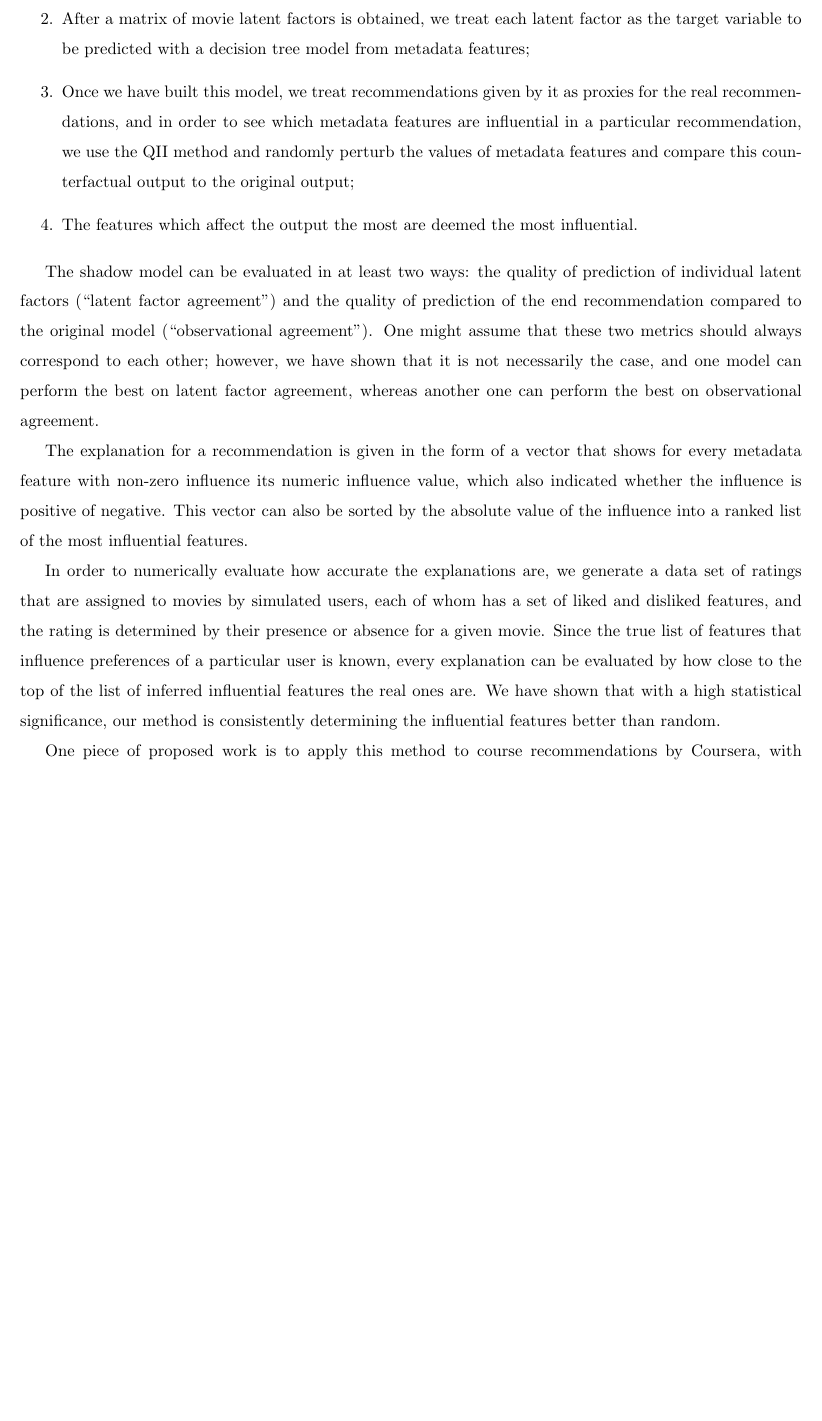
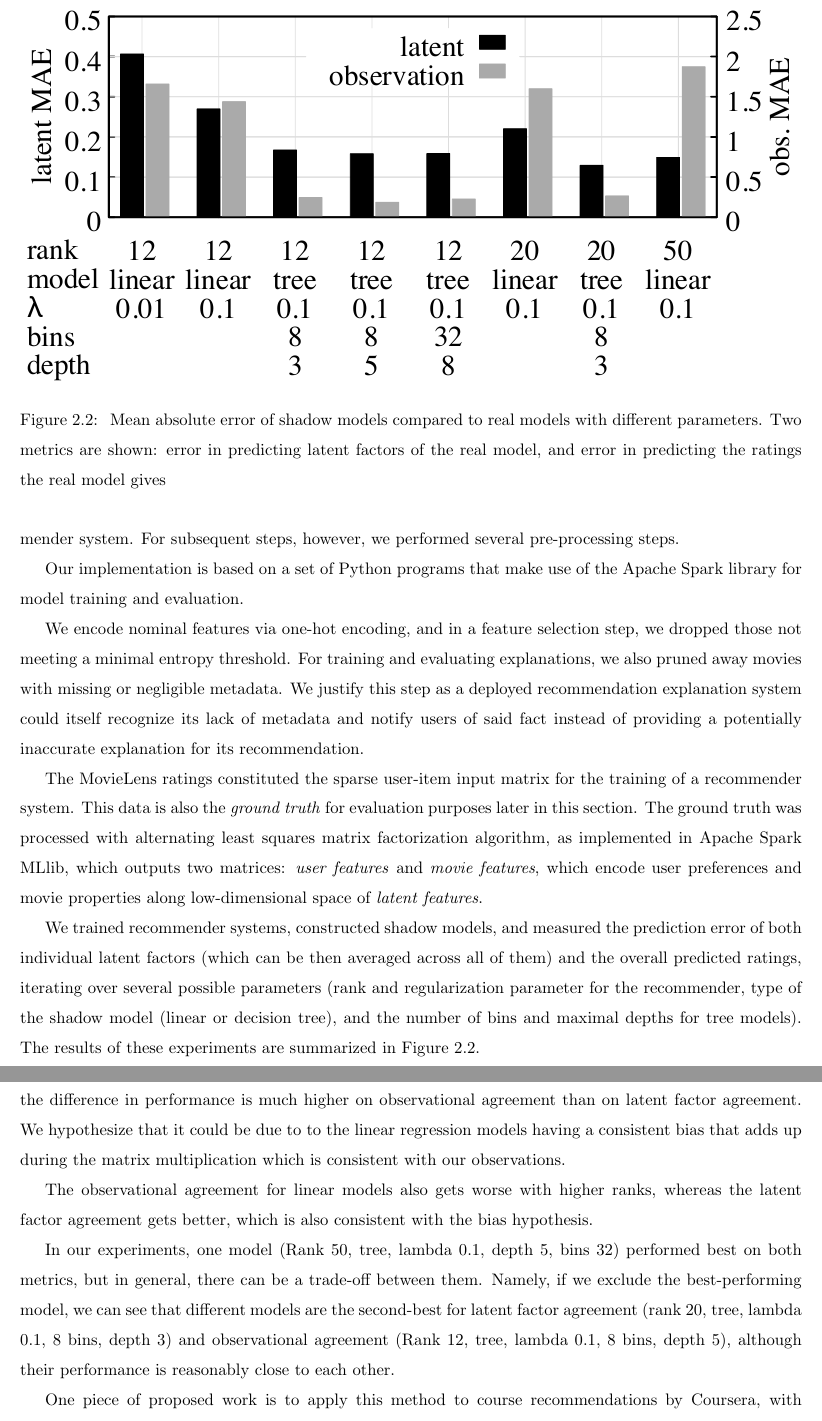
Before and after one commit to kosonya/sophia-thesis, a LaTeX thesis (proposal.tex, which reads lfi.tex): part of page 12 of 19 before the commit and two parts of pages 12 and 13 of 20 after it, the two joined at a grey line, cut at the place of the change, the shorter picture padded with empty space. Compiled offline with pdfLaTeX.

Commit message:
results into lfi

```diff
--- a/lfi.tex
+++ b/lfi.tex
@@ -151,6 +151,71 @@ factor prediction.
 Averaging over all factors, we get a measure of the overall latent
 factor agreement.
 
+In our experiments, we used all movie ratings from MovieLens 20M dataset for constructing
+a recommender system.
+For subsequent steps, however, we performed several pre-processing
+steps.
+
+Our implementation is based on a set of Python programs that make use
+of the Apache Spark library for model training and evaluation.
+
+We encode nominal features via one-hot encoding, and in a feature
+selection step, we dropped those not meeting a minimal entropy
+threshold.
+For training and evaluating explanations, we also pruned away movies
+with missing or negligible metadata.
+We justify this step as a deployed recommendation explanation system
+could itself recognize its lack of metadata and notify users of said
+fact instead of providing a potentially inaccurate explanation for its
+recommendation.
+
+The MovieLens ratings constituted the sparse user-item input matrix
+for the training of a recommender system.
+This data is also the \emph{ground truth} for evaluation purposes
+later in this section.
+The ground truth was processed with alternating least squares matrix
+factorization algorithm, as implemented in Apache Spark MLlib, which
+outputs two matrices: \emph{user features} and \emph{movie features},
+which encode user preferences and movie properties along
+low-dimensional space of \emph{latent features}.
+
+We trained recommender systems, constructed shadow models, and
+measured the prediction error of both individual
+latent factors (which can be then averaged across all of them)
+and the overall predicted ratings, iterating over
+several possible parameters (rank and regularization parameter for the
+recommender, type of the shadow model (linear or decision tree), and
+the number of bins and maximal depths for tree models). The results of
+these experiments are summarized in Figure
+\ref{table:results:parameters}.
+
+\begin{figure}
+\includegraphics[width=\textwidth]{figures/shadow_parameters_accuracy.pdf}
+\caption{\label{table:results:parameters} Mean absolute error of shadow
+	models compared to real models with different parameters. Two metrics
+	are shown: error in predicting latent factors of the real model, and error
+	in predicting the ratings the real model gives}
+\end{figure}
+
+It can be seen that linear models consistently perform worse on both
+metrics than decision trees.
+However, the difference in performance is much higher on observational
+agreement than on latent factor agreement.
+We hypothesize that it could be due to to the linear regression models
+having a consistent bias that adds up during the matrix multiplication
+which is consistent with our
+observations.
+
+The observational agreement for linear models also gets worse with higher ranks,
+whereas the latent factor agreement gets better, which is also consistent with the
+bias hypothesis.
+
+In our experiments, one model (Rank 50, tree, lambda 0.1, depth 5, bins 32) performed
+best on both metrics, but in general, there can be a trade-off between them. Namely,
+if we exclude the best-performing model, we can see that different models are the
+second-best for latent factor agreement (rank 20, tree, lambda 0.1, 8 bins, depth 3)
+and observational agreement (Rank 12, tree, lambda 0.1, 8 bins, depth 5),
+although their performance is reasonably close to each other.
 
 
 
@@ -162,59 +227,6 @@ factor agreement.
 
 
 
-
-
-
-
-
-
-The process of building a recommender system and interpreting its output goes
-as follows:
-
-\begin{enumerate}
-	\item
-		A matrix factorization model is trained on the MovieLens data
-		set;
-	\item
-		After a matrix of movie latent factors is obtained, we treat
-		each latent factor as the target variable to be predicted with
-		a decision tree model from metadata features;
-	\item
-		Once we have built this model, we treat recommendations given by
-		it as proxies for the real recommendations, and in order to see
-		which metadata features are influential in a particular
-		recommendation, we use the QII method and randomly perturb the
-		values of metadata features and compare this counterfactual
-		output to the original output;
-	\item
-		The features which affect the output the most are deemed the
-		most influential.
-\end{enumerate}
-
-The shadow model can be evaluated in at least two ways: the quality of
-prediction of individual latent factors (``latent factor agreement'') and the
-quality of prediction of the end recommendation compared to the original model
-(``observational agreement''). One might assume that these two metrics should
-always correspond to each other; however, we have shown that it is not
-necessarily the case, and one model can perform the best on latent factor
-agreement, whereas another one can perform the best on observational agreement.
-
-The explanation for a recommendation is given in the form of a vector that shows
-for every metadata feature with non-zero influence its numeric influence
-value, which also indicated whether the influence is positive of negative. This
-vector can also be sorted by the absolute value of the influence into a ranked
-list of the most influential features.
-
-In order to numerically evaluate how accurate the explanations are, we generate
-a data set of ratings that are assigned to movies by simulated users, each of
-whom has a set of liked and disliked features, and the rating is determined by
-their presence or absence for a given movie. Since the true list of features
-that influence preferences of a particular user is known, every explanation can
-be evaluated by how close to the top of the list of inferred influential
-features the real ones are. We have shown that with a high statistical
-significance, our method is consistently determining the influential features
-better than random.
-
 One piece of proposed work is to apply this method to course recommendations by
 Coursera, with whom we are discussing the possibility of collaboration. The
 usage of a recommendation system with good transparency properties could improve
```
Also changed, not shown: figures/shadow_parameters_accuracy.pdf (added).
